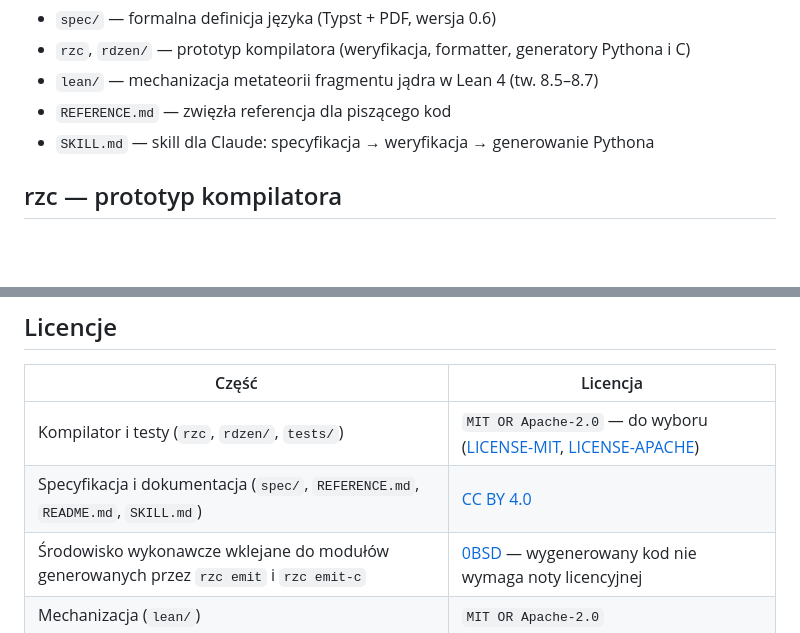
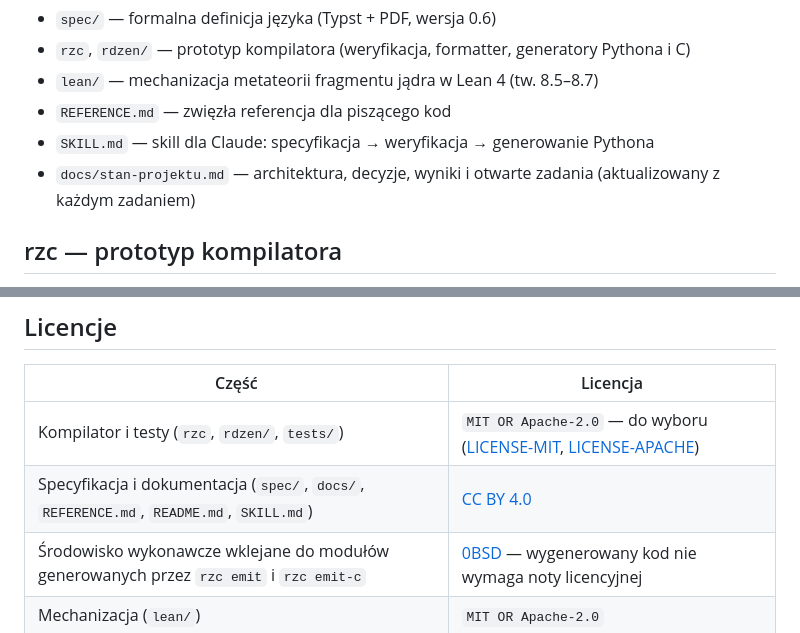
Before and after one commit to p4welrog/rdzen, a Markdown page: README.md, 2 parts joined by grey strips. Rendered like a GitHub page; blank space fills up the shorter version.

Commit message:
docs/stan-projektu.md: stan projektu w repozytorium
Co-Authored-By: Claude Opus 5.5 <noreply@anthropic.com>
Claude-Session: https://claude.ai/code/session_015Mve9wm3kus73mr8rK6ysn

```diff
--- a/README.md
+++ b/README.md
@@ -9,6 +9,7 @@ a kompilator zwraca strukturalną diagnostykę z kontrprzykładami.
 - `lean/` — mechanizacja metateorii fragmentu jądra w Lean 4 (tw. 8.5–8.7)
 - `REFERENCE.md` — zwięzła referencja dla piszącego kod
 - `SKILL.md` — skill dla Claude: specyfikacja → weryfikacja → generowanie Pythona
+- `docs/stan-projektu.md` — architektura, decyzje, wyniki i otwarte zadania (aktualizowany z każdym zadaniem)
 
 ## rzc — prototyp kompilatora
 
@@ -115,7 +116,7 @@ i przekształcenia R (tw. 8.6), terminacja pętli (tw. 8.7), konieczność prawa
 | Część | Licencja |
 |---|---|
 | Kompilator i testy (`rzc`, `rdzen/`, `tests/`) | `MIT OR Apache-2.0` — do wyboru ([LICENSE-MIT](LICENSE-MIT), [LICENSE-APACHE](LICENSE-APACHE)) |
-| Specyfikacja i dokumentacja (`spec/`, `REFERENCE.md`, `README.md`, `SKILL.md`) | [CC BY 4.0](LICENSE-CC-BY) |
+| Specyfikacja i dokumentacja (`spec/`, `docs/`, `REFERENCE.md`, `README.md`, `SKILL.md`) | [CC BY 4.0](LICENSE-CC-BY) |
 | Środowisko wykonawcze wklejane do modułów generowanych przez `rzc emit` i `rzc emit-c` | [0BSD](LICENSE-0BSD-RUNTIME) — wygenerowany kod nie wymaga noty licencyjnej |
 | Mechanizacja (`lean/`) | `MIT OR Apache-2.0` |
 | Przykłady (`examples/`, `eval/`, `tests/cases/`) | `MIT OR Apache-2.0` |
```
Also changed, not shown: docs/stan-projektu.md (added, +111 -0 lines).
